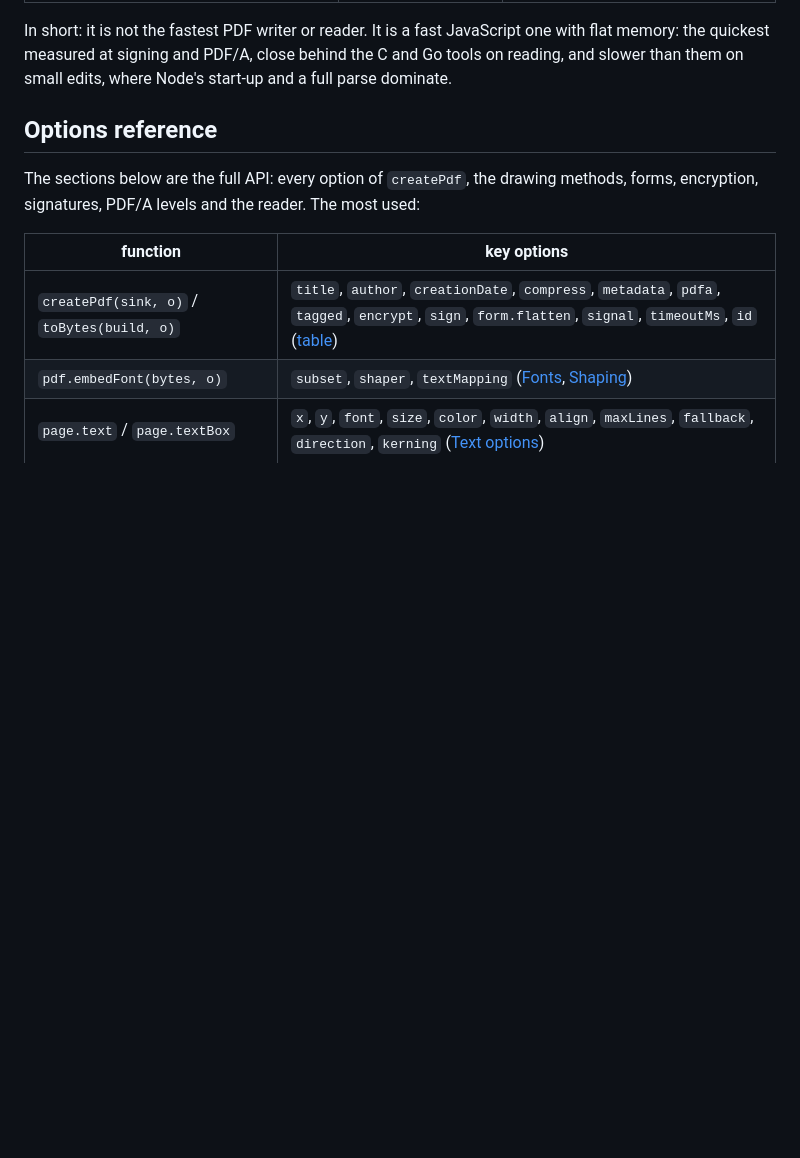
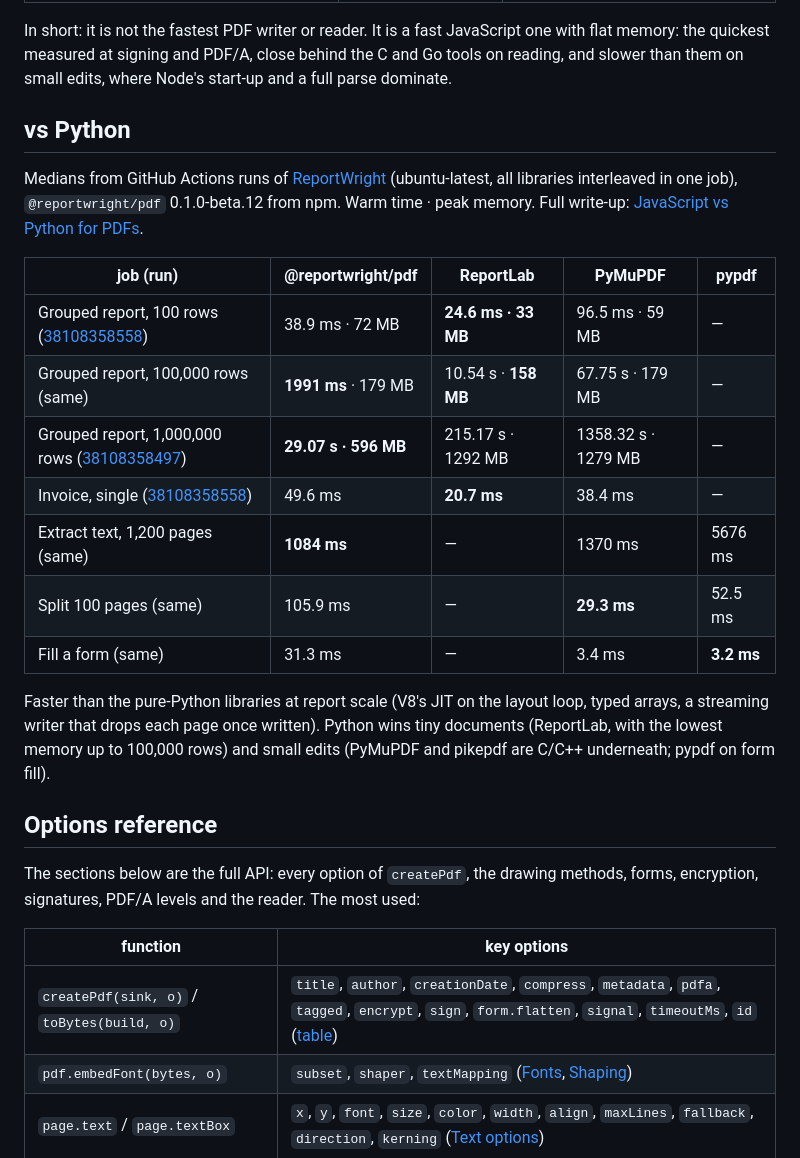
Before and after one commit to MrArun005/reportwright-pdf, a Markdown page: README.md, the part around the change. Rendered like a GitHub page; blank space fills up the shorter version.

Commit message:
Docs: vs Python section with measured numbers

```diff
--- a/README.md
+++ b/README.md
@@ -395,6 +395,22 @@ tables, method and raw numbers:
 In short: it is not the fastest PDF writer or reader. It is a fast JavaScript one with flat memory: the quickest
 measured at signing and PDF/A, close behind the C and Go tools on reading, and slower than them on small edits, where
 Node's start-up and a full parse dominate.
+
+## vs Python
+
+Medians from GitHub Actions runs of [ReportWright](https://github.com/MrArun005/reportwright) (ubuntu-latest, all libraries interleaved in one job), `@reportwright/pdf` 0.1.0-beta.12 from npm. Warm time · peak memory. Full write-up: [JavaScript vs Python for PDFs](https://github.com/MrArun005/reportwright/blob/docs/adoption/docs/compare/python.md).
+
+| job (run) | @reportwright/pdf | ReportLab | PyMuPDF | pypdf |
+|---|---|---|---|---|
+| Grouped report, 100 rows ([38108358558](https://github.com/MrArun005/reportwright/actions/runs/38108358558)) | 38.9 ms · 72 MB | **24.6 ms · 33 MB** | 96.5 ms · 59 MB | — |
+| Grouped report, 100,000 rows (same) | **1991 ms** · 179 MB | 10.54 s · **158 MB** | 67.75 s · 179 MB | — |
+| Grouped report, 1,000,000 rows ([38108358497](https://github.com/MrArun005/reportwright/actions/runs/38108358497)) | **29.07 s · 596 MB** | 215.17 s · 1292 MB | 1358.32 s · 1279 MB | — |
+| Invoice, single ([38108358558](https://github.com/MrArun005/reportwright/actions/runs/38108358558)) | 49.6 ms | **20.7 ms** | 38.4 ms | — |
+| Extract text, 1,200 pages (same) | **1084 ms** | — | 1370 ms | 5676 ms |
+| Split 100 pages (same) | 105.9 ms | — | **29.3 ms** | 52.5 ms |
+| Fill a form (same) | 31.3 ms | — | 3.4 ms | **3.2 ms** |
+
+Faster than the pure-Python libraries at report scale (V8's JIT on the layout loop, typed arrays, a streaming writer that drops each page once written). Python wins tiny documents (ReportLab, with the lowest memory up to 100,000 rows) and small edits (PyMuPDF and pikepdf are C/C++ underneath; pypdf on form fill).
 
 ## Options reference
 
```
